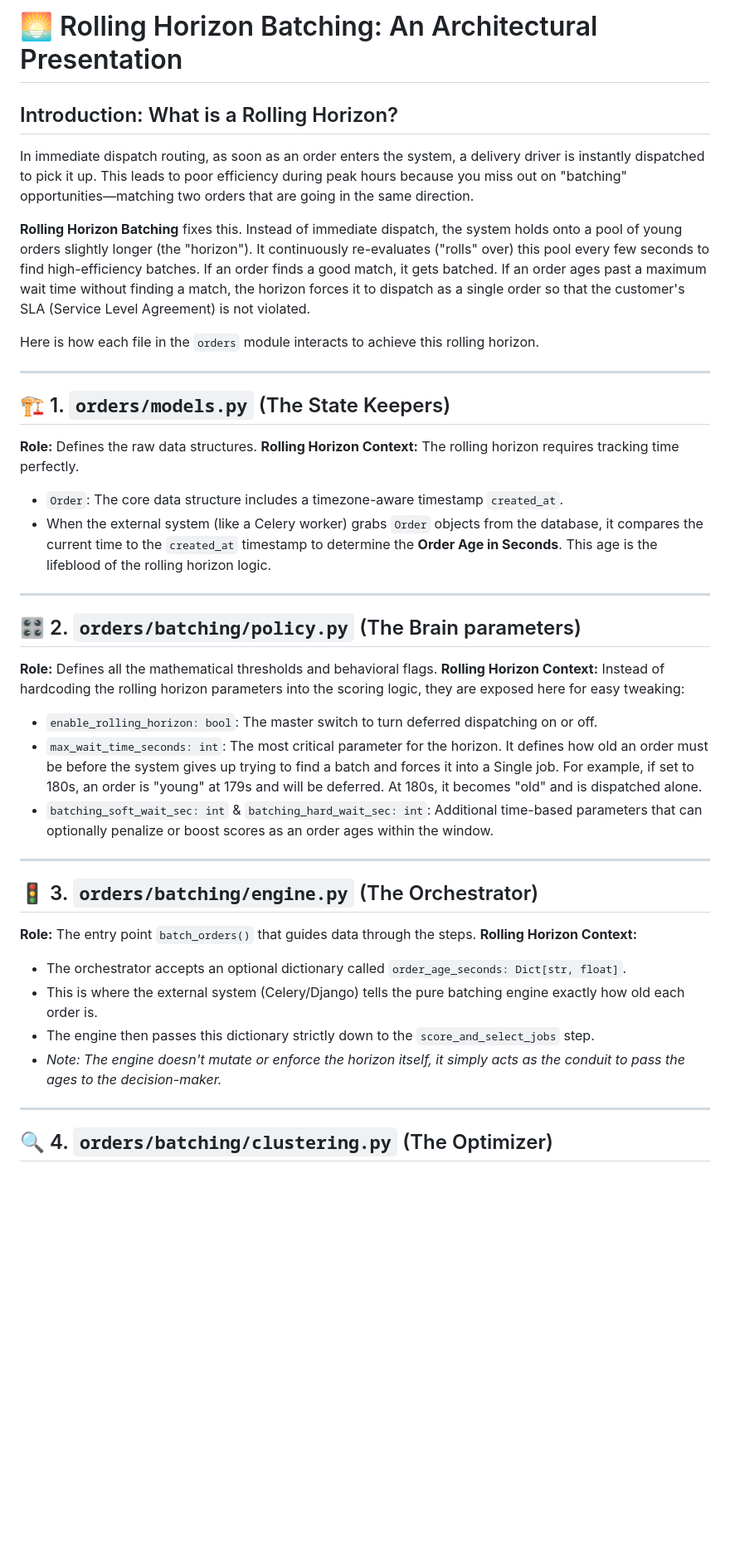
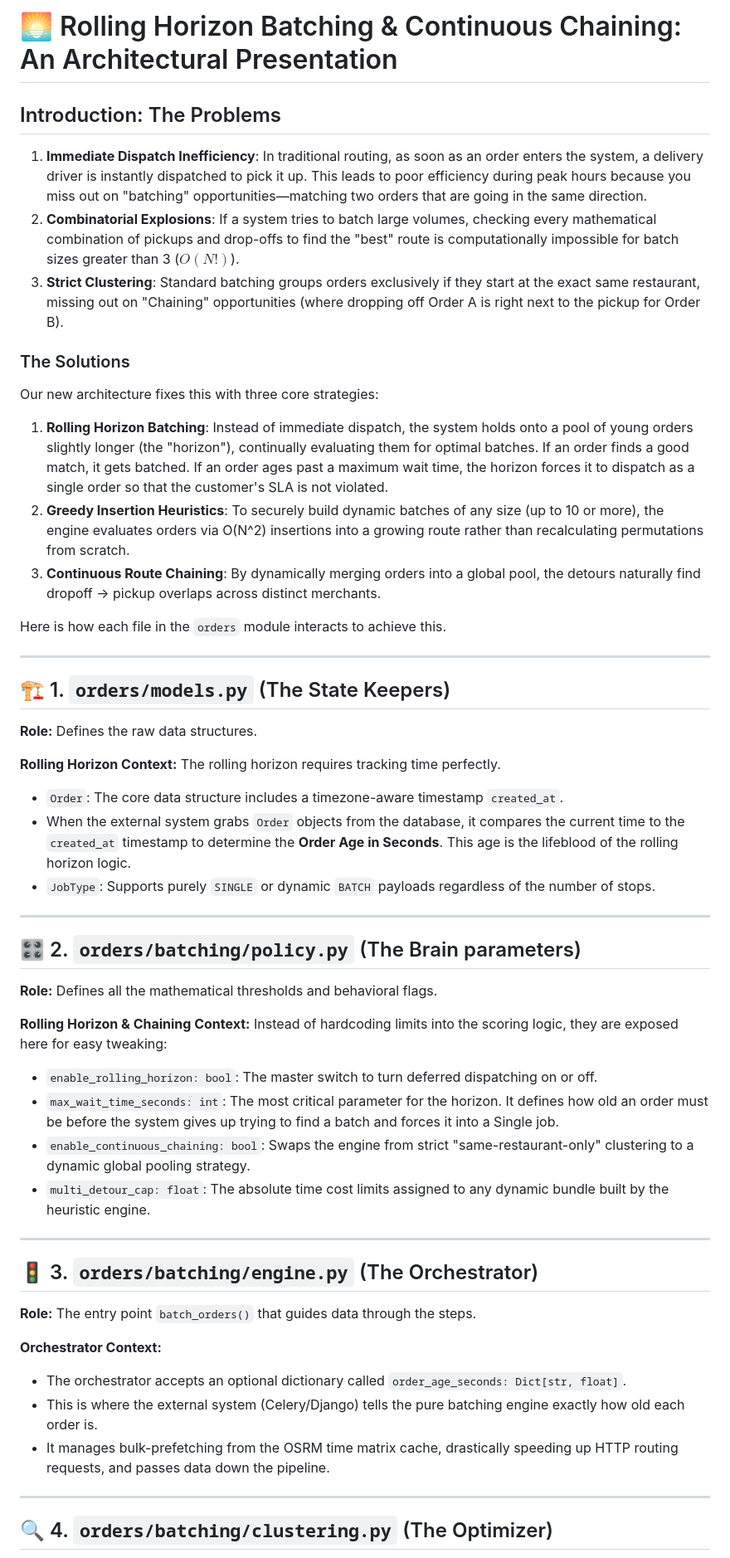
Before and after one commit to tangiraiC/passl, a Markdown page: ROLLING_HORIZON_PRESENTATION.md, the part around one of its changes. Shown at 83% size. GitHub-like rendering; blank space fills up the shorter version.

Commit message:
docs: Update presentation for insertion heuristics and continuous chaining

```diff
--- a/ROLLING_HORIZON_PRESENTATION.md
+++ b/ROLLING_HORIZON_PRESENTATION.md
@@ -1,40 +1,52 @@
-# 🌅 Rolling Horizon Batching: An Architectural Presentation
+# 🌅 Rolling Horizon Batching & Continuous Chaining: An Architectural Presentation
 
-## Introduction: What is a Rolling Horizon?
-In immediate dispatch routing, as soon as an order enters the system, a delivery driver is instantly dispatched to pick it up. This leads to poor efficiency during peak hours because you miss out on "batching" opportunities—matching two orders that are going in the same direction.
+## Introduction: The Problems
 
-**Rolling Horizon Batching** fixes this. Instead of immediate dispatch, the system holds onto a pool of young orders slightly longer (the "horizon"). It continuously re-evaluates ("rolls" over) this pool every few seconds to find high-efficiency batches. If an order finds a good match, it gets batched. If an order ages past a maximum wait time without finding a match, the horizon forces it to dispatch as a single order so that the customer's SLA (Service Level Agreement) is not violated.
+1. **Immediate Dispatch Inefficiency**: In traditional routing, as soon as an order enters the system, a delivery driver is instantly dispatched to pick it up. This leads to poor efficiency during peak hours because you miss out on "batching" opportunities—matching two orders that are going in the same direction.
+2. **Combinatorial Explosions**: If a system tries to batch large volumes, checking every mathematical combination of pickups and drop-offs to find the "best" route is computationally impossible for batch sizes greater than 3 ($O(N!)$).
+3. **Strict Clustering**: Standard batching groups orders exclusively if they start at the exact same restaurant, missing out on "Chaining" opportunities (where dropping off Order A is right next to the pickup for Order B).
 
-Here is how each file in the `orders` module interacts to achieve this rolling horizon.
+### The Solutions
+
+Our new architecture fixes this with three core strategies:
+1. **Rolling Horizon Batching**: Instead of immediate dispatch, the system holds onto a pool of young orders slightly longer (the "horizon"), continually evaluating them for optimal batches. If an order finds a good match, it gets batched. If an order ages past a maximum wait time, the horizon forces it to dispatch as a single order so that the customer's SLA is not violated.
+2. **Greedy Insertion Heuristics**: To securely build dynamic batches of any size (up to 10 or more), the engine evaluates orders via O(N^2) insertions into a growing route rather than recalculating permutations from scratch.
+3. **Continuous Route Chaining**: By dynamically merging orders into a global pool, the detours naturally find dropoff -> pickup overlaps across distinct merchants.
+
+Here is how each file in the `orders` module interacts to achieve this.
 
 ---
 
 ## 🏗️ 1. `orders/models.py` (The State Keepers)
 **Role:** Defines the raw data structures.
+
 **Rolling Horizon Context:**
 The rolling horizon requires tracking time perfectly.
 * `Order`: The core data structure includes a timezone-aware timestamp `created_at`.
-* When the external system (like a Celery worker) grabs `Order` objects from the database, it compares the current time to the `created_at` timestamp to determine the **Order Age in Seconds**. This age is the lifeblood of the rolling horizon logic.
+* When the external system grabs `Order` objects from the database, it compares the current time to the `created_at` timestamp to determine the **Order Age in Seconds**. This age is the lifeblood of the rolling horizon logic.
+* `JobType`: Supports purely `SINGLE` or dynamic `BATCH` payloads regardless of the number of stops.
 
 ---
 
 ## 🎛️ 2. `orders/batching/policy.py` (The Brain parameters)
 **Role:** Defines all the mathematical thresholds and behavioral flags.
-**Rolling Horizon Context:**
-Instead of hardcoding the rolling horizon parameters into the scoring logic, they are exposed here for easy tweaking:
+
+**Rolling Horizon & Chaining Context:**
+Instead of hardcoding limits into the scoring logic, they are exposed here for easy tweaking:
 * `enable_rolling_horizon: bool`: The master switch to turn deferred dispatching on or off.
-* `max_wait_time_seconds: int`: The most critical parameter for the horizon. It defines how old an order must be before the system gives up trying to find a batch and forces it into a Single job. For example, if set to 180s, an order is "young" at 179s and will be deferred. At 180s, it becomes "old" and is dispatched alone.
-* `batching_soft_wait_sec: int` & `batching_hard_wait_sec: int`: Additional time-based parameters that can optionally penalize or boost scores as an order ages within the window.
+* `max_wait_time_seconds: int`: The most critical parameter for the horizon. It defines how old an order must be before the system gives up trying to find a batch and forces it into a Single job.
+* `enable_continuous_chaining: bool`: Swaps the engine from strict "same-restaurant-only" clustering to a dynamic global pooling strategy.
+* `multi_detour_cap: float`: The absolute time cost limits assigned to any dynamic bundle built by the heuristic engine.
 
 ---
 
 ## 🚦 3. `orders/batching/engine.py` (The Orchestrator)
 **Role:** The entry point `batch_orders()` that guides data through the steps.
-**Rolling Horizon Context:**
+
+**Orchestrator Context:**
 * The orchestrator accepts an optional dictionary called `order_age_seconds: Dict[str, float]`.
 * This is where the external system (Celery/Django) tells the pure batching engine exactly how old each order is.
-* The engine then passes this dictionary strictly down to the `score_and_select_jobs` step.
-* *Note: The engine doesn't mutate or enforce the horizon itself, it simply acts as the conduit to pass the ages to the decision-maker.*
+* It manages bulk-prefetching from the OSRM time matrix cache, drastically speeding up HTTP routing requests, and passes data down the pipeline.
 
 ---
 
```
Also changed, not shown: other parts of ROLLING_HORIZON_PRESENTATION.md (+18 -13 lines).
